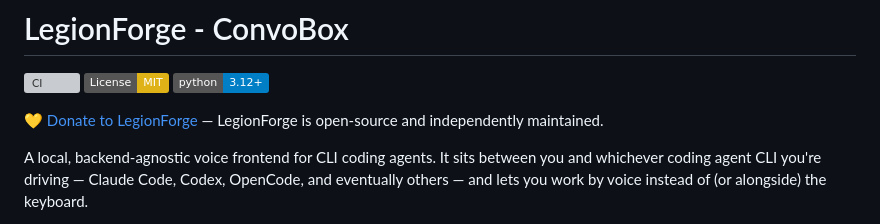
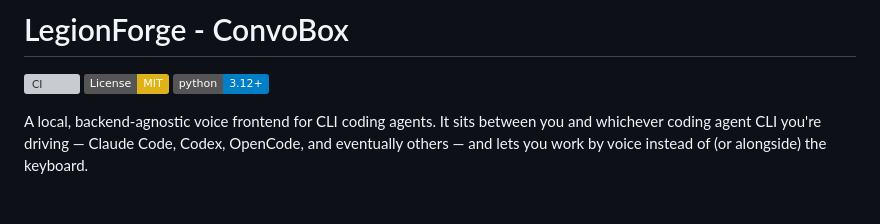
Before and after one commit to LegionForge/convobox, a Markdown page: README.md, the part around the change. GitHub-like rendering; badges without logos; blank space fills up the shorter version; grey boxes are pictures that could not be loaded.

Commit message:
fix(readme): resolve a silent merge duplicate of the donate link
Merging origin/main (helios' independent PR #157, which added the same
donate line at the top) against this branch's own already-diverged
history (added it at the top, then later moved it to the bottom) merged
CLEANLY but WRONG: since this branch's net diff at the top was zero
(add-then-remove across two commits), git's 3-way merge took origin's
top-of-file addition as real while also keeping this branch's separate
bottom addition -- the line ended up in both places. Removed the
reintroduced top copy; the bottom one (softened "if you find this
useful" framing) stays as the only mention, per JP's explicit preference.

Verified post-merge: no leftover conflict markers anywhere in the tree,
full suite green (1018 passed, 1 skipped) including the new
incident_capture feature merged in from origin, ruff clean.

Co-Authored-By: Claude Sonnet 5 <noreply@anthropic.com>
Claude-Session: https://claude.ai/code/session_01Xh5yMYTCro4jZo5ebo7Ain

```diff
--- a/README.md
+++ b/README.md
@@ -3,8 +3,6 @@
 [![CI](https://github.com/LegionForge/convobox/actions/workflows/ci.yml/badge.svg)](https://github.com/LegionForge/convobox/actions/workflows/ci.yml)
 [![License: MIT](https://img.shields.io/badge/License-MIT-yellow.svg)](LICENSE)
 [![Python 3.12+](https://img.shields.io/badge/python-3.12%2B-blue.svg)](pyproject.toml)
-
-💛 [Donate to LegionForge](https://legionforge.org/donations) — LegionForge is open-source and independently maintained.
 
 A local, backend-agnostic voice frontend for CLI coding agents. It sits
 between you and whichever coding agent CLI you're driving — Claude Code,
```
